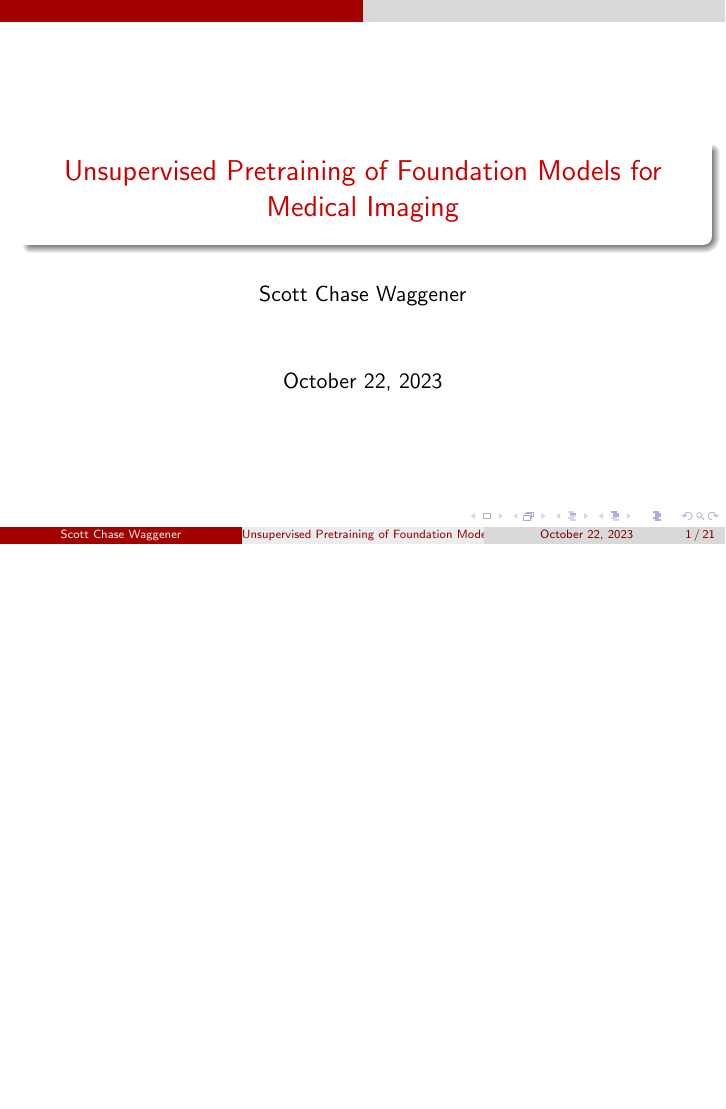
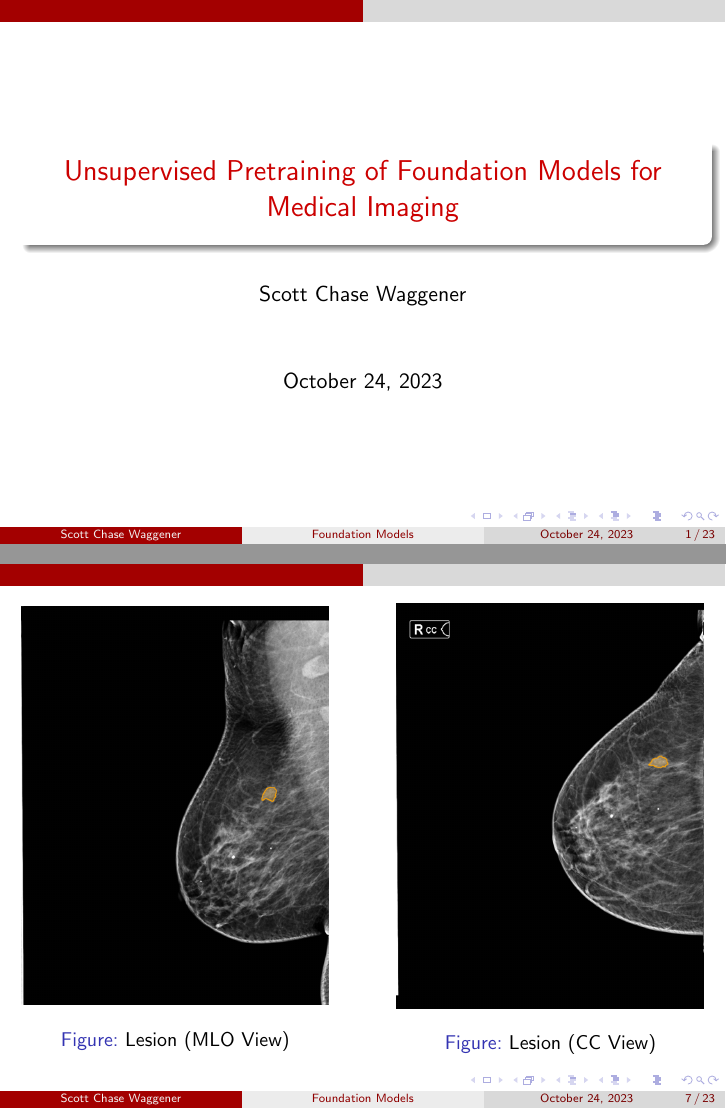
Before and after one commit to TidalPaladin/qe-presentation, LaTeX slides (main.tex): page 1 of 21 before the commit and pages 1 and 7 of 23 after it, the two joined at a grey line, the shorter picture padded with empty space. Compiled offline with pdfLaTeX.

Commit message:
Fill placeholders and fix footer

```diff
--- a/main.tex
+++ b/main.tex
@@ -9,9 +9,9 @@
 \usetheme{CambridgeUS}
 
 
-\title{Unsupervised Pretraining of Foundation Models for Medical Imaging}
+\title[Foundation Models]{Unsupervised Pretraining of Foundation Models for Medical Imaging}
 \author{Scott Chase Waggener}
-\date{\today}
+\date{October 24, 2023}
 
 \begin{document}
 
@@ -75,9 +86,20 @@
         \item Reference images are used (when available) to compare to the standard views
         \item Sometimes lesions will appear in multiple views
    \end{itemize}
+\end{frame}
+\begin{frame}
    \begin{figure}
        \centering
-       \includegraphics[width=0.5\textwidth]{placeholder.jpg}
+       \begin{minipage}{0.45\textwidth}
+           \centering
+           \includegraphics[width=\textwidth]{rmlo.png}
+           \caption{Lesion (MLO View)}
+       \end{minipage}\hfill
+       \begin{minipage}{0.45\textwidth}
+           \centering
+           \includegraphics[width=\textwidth]{rcc.png}
+           \caption{Lesion (CC View)}
+       \end{minipage}
    \end{figure}
 \end{frame}
 
```
Also changed, not shown: lcc.png.png (added), lmlo.png.png (added), rcc.png.png (added), rmlo.png.png (added), main.tex (13 more changed lines), 1 other file.
